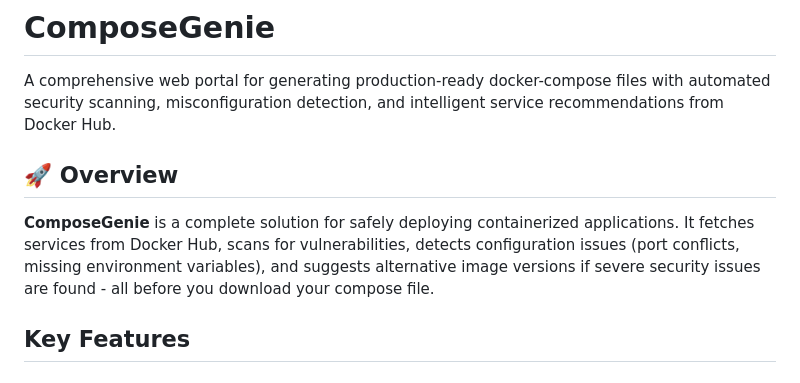
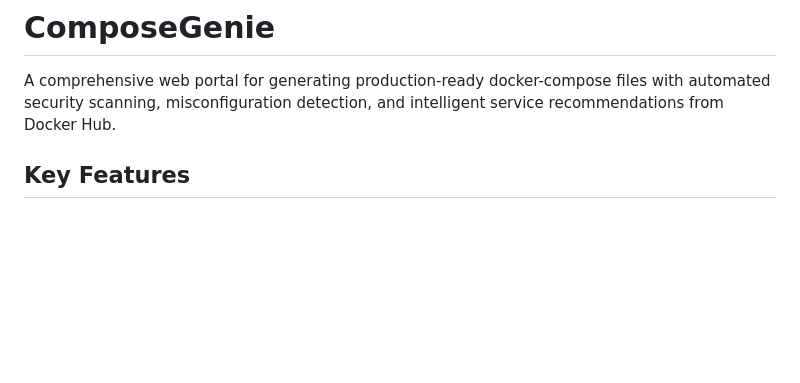
Before and after one commit to Sanjeev-Kumar78/ComposeGenie, a Markdown page: README.md, the part around the change. Drawn GitHub-style; blank space fills up the shorter version.

```diff
--- a/README.md
+++ b/README.md
@@ -1,10 +1,6 @@
 # ComposeGenie
 
 A comprehensive web portal for generating production-ready docker-compose files with automated security scanning, misconfiguration detection, and intelligent service recommendations from Docker Hub.
-
-## 🚀 Overview
-
-**ComposeGenie** is a complete solution for safely deploying containerized applications. It fetches services from Docker Hub, scans for vulnerabilities, detects configuration issues (port conflicts, missing environment variables), and suggests alternative image versions if severe security issues are found - all before you download your compose file.
 
 ## Key Features
 
```
